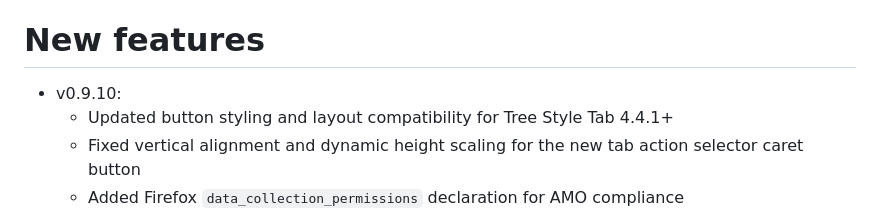
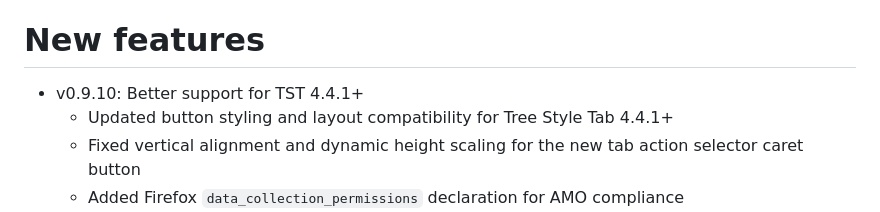
Before and after one commit to irvinm/TST-Active-and-Total-Tabs-Counter, a Markdown page: README.md, the part around the change. Rendered like a GitHub page.

Commit message:
Updated text for readme

```diff
--- a/README.md
+++ b/README.md
@@ -14,7 +14,7 @@
     - TST Options -> Extra Features via Other Extensions -> Enable "Notify Message from Private Windows" for "TST Active and Total Tabs Counter" -> Restart TST or the browser
 
 # New features
-- v0.9.10:
+- v0.9.10: Better support for TST 4.4.1+
   - Updated button styling and layout compatibility for Tree Style Tab 4.4.1+
   - Fixed vertical alignment and dynamic height scaling for the new tab action selector caret button
   - Added Firefox `data_collection_permissions` declaration for AMO compliance
```
